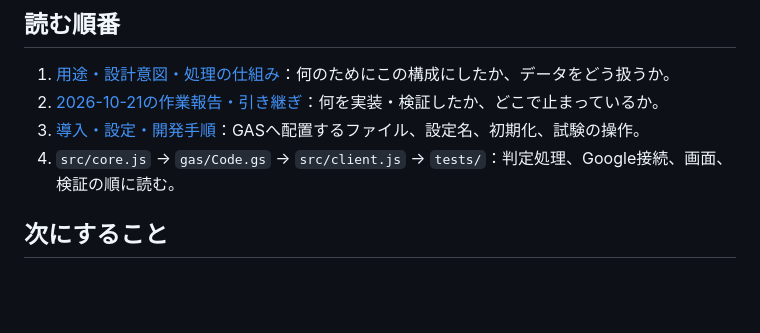
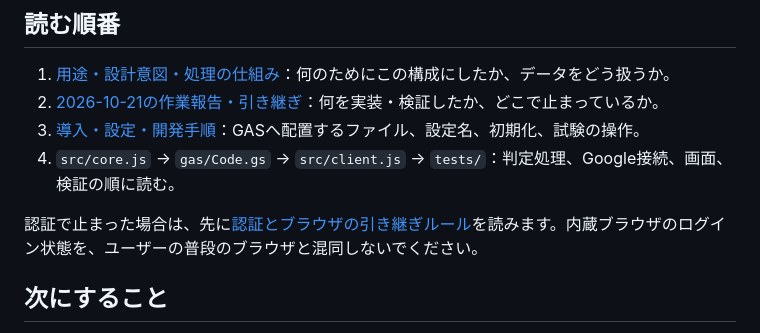
Before and after one commit to leewaysinc/Souken-Email-Marketing-, a Markdown page: START_HERE.md, the part around the change. Drawn GitHub-style; blank space fills up the shorter version.

Commit message:
docs: separate browser sessions and GAS authorization

```diff
--- a/START_HERE.md
+++ b/START_HERE.md
@@ -16,6 +16,8 @@
 2. [2026-10-21の作業報告・引き継ぎ](docs/HANDOFF_2026-10-21.md)：何を実装・検証したか、どこで止まっているか。
 3. [導入・設定・開発手順](README.md)：GASへ配置するファイル、設定名、初期化、試験の操作。
 4. `src/core.js` → `gas/Code.gs` → `src/client.js` → `tests/`：判定処理、Google接続、画面、検証の順に読む。
+
+認証で止まった場合は、先に[認証とブラウザの引き継ぎルール](docs/AUTH_AND_BROWSER_HANDOFF.md)を読みます。内蔵ブラウザのログイン状態を、ユーザーの普段のブラウザと混同しないでください。
 
 ## 次にすること
 
```
